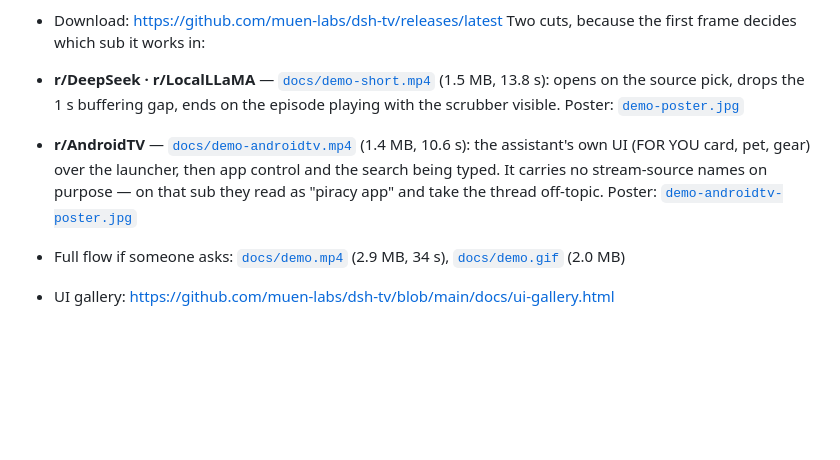
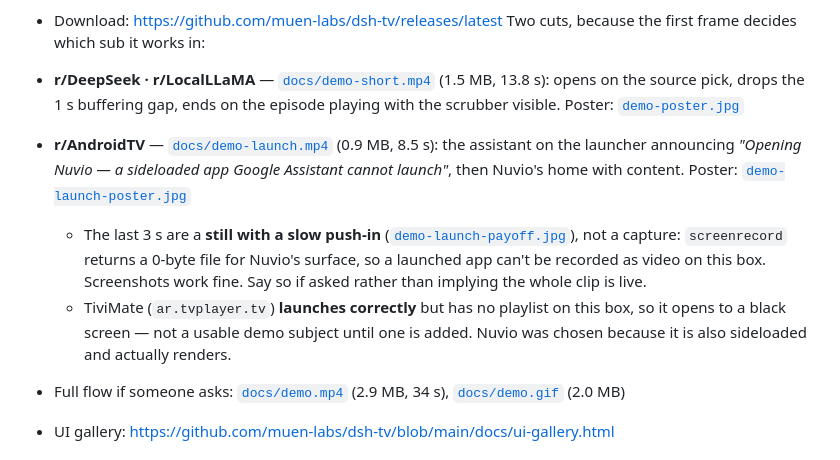
Before and after one commit to muen-labs/dsh-tv, a Markdown page: docs/SHARE.md, the part around the change. GitHub-like rendering; blank space fills up the shorter version.

```diff
--- a/docs/SHARE.md
+++ b/docs/SHARE.md
@@ -9,11 +9,16 @@ Two cuts, because the first frame decides which sub it works in:
 - **r/DeepSeek · r/LocalLLaMA** — [`docs/demo-short.mp4`](demo-short.mp4) (1.5 MB, 13.8 s):
   opens on the source pick, drops the 1 s buffering gap, ends on the episode playing with the
   scrubber visible. Poster: [`demo-poster.jpg`](demo-poster.jpg)
-- **r/AndroidTV** — [`docs/demo-androidtv.mp4`](demo-androidtv.mp4) (1.4 MB, 10.6 s): the
-  assistant's own UI (FOR YOU card, pet, gear) over the launcher, then app control and the
-  search being typed. It carries no stream-source names on purpose — on that sub they read as
-  "piracy app" and take the thread off-topic. Poster:
-  [`demo-androidtv-poster.jpg`](demo-androidtv-poster.jpg)
+- **r/AndroidTV** — [`docs/demo-launch.mp4`](demo-launch.mp4) (0.9 MB, 8.5 s): the assistant on
+  the launcher announcing *"Opening Nuvio — a sideloaded app Google Assistant cannot launch"*,
+  then Nuvio's home with content. Poster: [`demo-launch-poster.jpg`](demo-launch-poster.jpg)
+  - The last 3 s are a **still with a slow push-in** ([`demo-launch-payoff.jpg`](demo-launch-payoff.jpg)),
+    not a capture: `screenrecord` returns a 0-byte file for Nuvio's surface, so a launched app
+    can't be recorded as video on this box. Screenshots work fine. Say so if asked rather than
+    implying the whole clip is live.
+  - TiviMate (`ar.tvplayer.tv`) **launches correctly** but has no playlist on this box, so it
+    opens to a black screen — not a usable demo subject until one is added. Nuvio was chosen
+    because it is also sideloaded and actually renders.
 - Full flow if someone asks: [`docs/demo.mp4`](demo.mp4) (2.9 MB, 34 s),
   [`docs/demo.gif`](demo.gif) (2.0 MB)
 - UI gallery: <https://github.com/muen-labs/dsh-tv/blob/main/docs/ui-gallery.html>
```
Also changed, not shown: docs/demo-androidtv-poster.jpg (deleted), docs/demo-launch-payoff.jpg (added), docs/demo-launch-poster.jpg (added), 3 other files.
